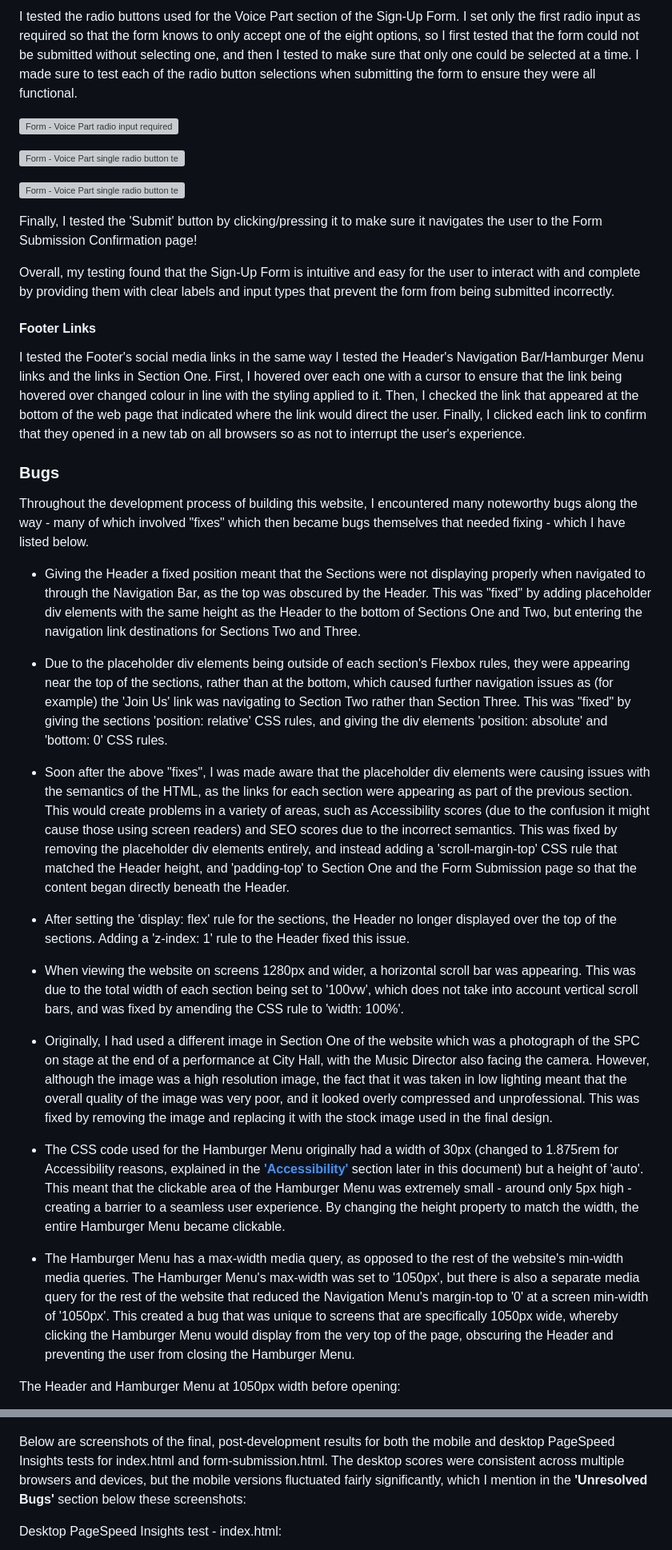
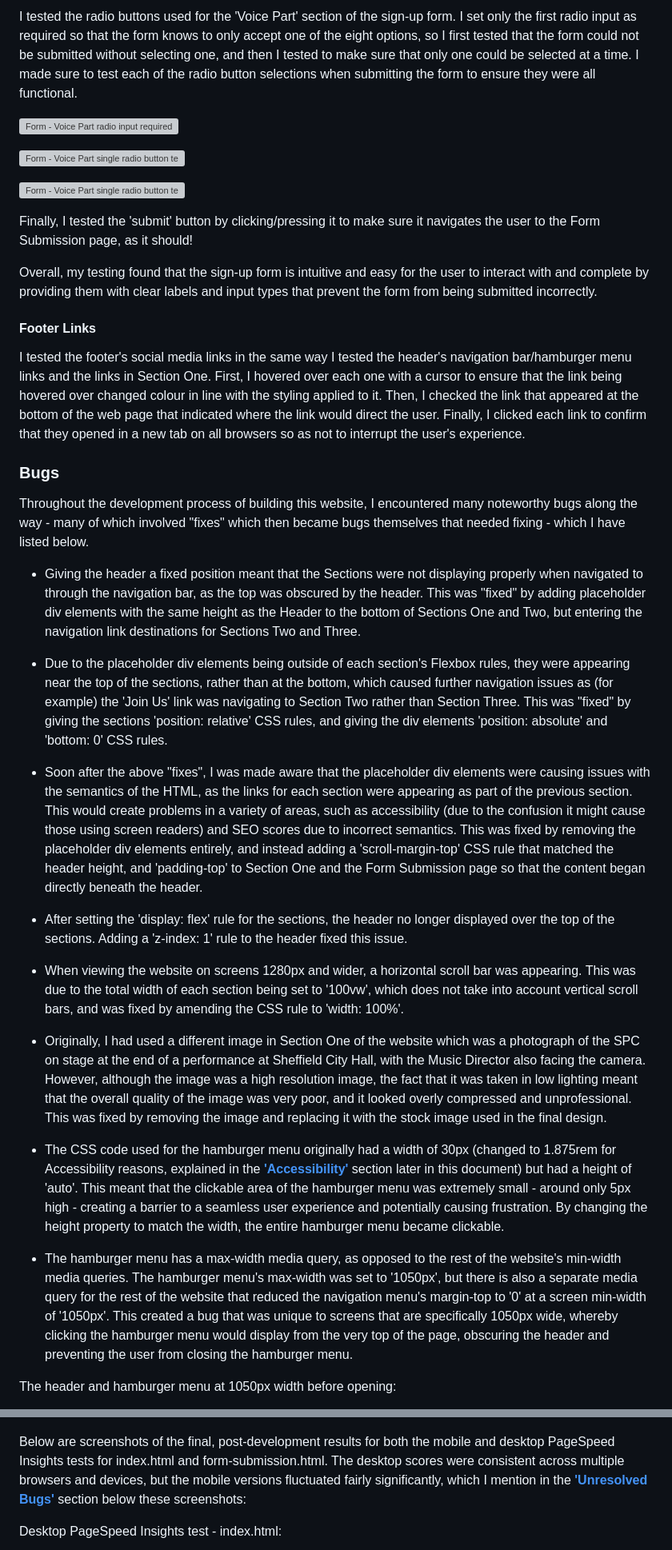
Before and after one commit to emmacadavra/ci-portfolio1-spc, a Markdown page: TESTING.md, 2 parts joined by grey strips. Shown: that part at 80% size. GitHub-like rendering; grey boxes are pictures that could not be loaded.

Commit message:
Proof read TESTING and correct spelling / grammar, add link back to README at bottom

```diff
--- a/TESTING.md
+++ b/TESTING.md
@@ -90,5 +90,5 @@ The input field for 'Email Address' is an email input field, which is not only r
 
-I tested the radio buttons used for the Voice Part section of the Sign-Up Form. I set only the first radio input as required so that the form knows to only accept one of the eight options, so I first tested that the form could not be submitted without selecting one, and then I tested to make sure that only one could be selected at a time. I made sure to test each of the radio button selections when submitting the form to ensure they were all functional.
+I tested the radio buttons used for the 'Voice Part' section of the sign-up form. I set only the first radio input as required so that the form knows to only accept one of the eight options, so I first tested that the form could not be submitted without selecting one, and then I tested to make sure that only one could be selected at a time. I made sure to test each of the radio button selections when submitting the form to ensure they were all functional.
 
 ![Form - Voice Part radio input required](docs/images/form-voice-part-radio-required.png)
 
@@ -96,33 +96,33 @@ I tested the radio buttons used for the Voice Part section of the Sign-Up Form.
 
 ![Form - Voice Part single radio button test 2](docs/images/form-complete-2.png)
 
-Finally, I tested the 'Submit' button by clicking/pressing it to make sure it navigates the user to the Form Submission Confirmation page!
+Finally, I tested the 'submit' button by clicking/pressing it to make sure it navigates the user to the Form Submission page, as it should!
 
-Overall, my testing found that the Sign-Up Form is intuitive and easy for the user to interact with and complete by providing them with clear labels and input types that prevent the form from being submitted incorrectly.
+Overall, my testing found that the sign-up form is intuitive and easy for the user to interact with and complete by providing them with clear labels and input types that prevent the form from being submitted incorrectly.
 
 #### **Footer Links**
 
-I tested the Footer's social media links in the same way I tested the Header's Navigation Bar/Hamburger Menu links and the links in Section One. First, I hovered over each one with a cursor to ensure that the link being hovered over changed colour in line with the styling applied to it. Then, I checked the link that appeared at the bottom of the web page that indicated where the link would direct the user. Finally, I clicked each link to confirm that they opened in a new tab on all browsers so as not to interrupt the user's experience.
+I tested the footer's social media links in the same way I tested the header's navigation bar/hamburger menu links and the links in Section One. First, I hovered over each one with a cursor to ensure that the link being hovered over changed colour in line with the styling applied to it. Then, I checked the link that appeared at the bottom of the web page that indicated where the link would direct the user. Finally, I clicked each link to confirm that they opened in a new tab on all browsers so as not to interrupt the user's experience.
 
 ### **Bugs**
 
 Throughout the development process of building this website, I encountered many noteworthy bugs along the way - many of which involved "fixes" which then became bugs themselves that needed fixing - which I have listed below.
 
-* Giving the Header a fixed position meant that the Sections were not displaying properly when navigated to through the Navigation Bar, as the top was obscured by the Header. This was "fixed" by adding placeholder div elements with the same height as the Header to the bottom of Sections One and Two, but entering the navigation link destinations for Sections Two and Three.
+* Giving the header a fixed position meant that the Sections were not displaying properly when navigated to through the navigation bar, as the top was obscured by the header. This was "fixed" by adding placeholder div elements with the same height as the Header to the bottom of Sections One and Two, but entering the navigation link destinations for Sections Two and Three.
 
 * Due to the placeholder div elements being outside of each section's Flexbox rules, they were appearing near the top of the sections, rather than at the bottom, which caused further navigation issues as (for example) the 'Join Us' link was navigating to Section Two rather than Section Three. This was "fixed" by giving the sections 'position: relative' CSS rules, and giving the div elements 'position: absolute' and 'bottom: 0' CSS rules.
 
-* Soon after the above "fixes", I was made aware that the placeholder div elements were causing issues with the semantics of the HTML, as the links for each section were appearing as part of the previous section. This would create problems in a variety of areas, such as Accessibility scores (due to the confusion it might cause those using screen readers) and SEO scores due to the incorrect semantics. This was fixed by removing the placeholder div elements entirely, and instead adding a 'scroll-margin-top' CSS rule that matched the Header height, and 'padding-top' to Section One and the Form Submission page so that the content began directly beneath the Header.
+* Soon after the above "fixes", I was made aware that the placeholder div elements were causing issues with the semantics of the HTML, as the links for each section were appearing as part of the previous section. This would create problems in a variety of areas, such as accessibility (due to the confusion it might cause those using screen readers) and SEO scores due to incorrect semantics. This was fixed by removing the placeholder div elements entirely, and instead adding a 'scroll-margin-top' CSS rule that matched the header height, and 'padding-top' to Section One and the Form Submission page so that the content began directly beneath the header.
 
-* After setting the 'display: flex' rule for the sections, the Header no longer displayed over the top of the sections. Adding a 'z-index: 1' rule to the Header fixed this issue.
+* After setting the 'display: flex' rule for the sections, the header no longer displayed over the top of the sections. Adding a 'z-index: 1' rule to the header fixed this issue.
 
 * When viewing the website on screens 1280px and wider, a horizontal scroll bar was appearing. This was due to the total width of each section being set to '100vw', which does not take into account vertical scroll bars, and was fixed by amending the CSS rule to 'width: 100%'.
 
-* Originally, I had used a different image in Section One of the website which was a photograph of the SPC on stage at the end of a performance at City Hall, with the Music Director also facing the camera. However, although the image was a high resolution image, the fact that it was taken in low lighting meant that the overall quality of the image was very poor, and it looked overly compressed and unprofessional. This was fixed by removing the image and replacing it with the stock image used in the final design.
+* Originally, I had used a different image in Section One of the website which was a photograph of the SPC on stage at the end of a performance at Sheffield City Hall, with the Music Director also facing the camera. However, although the image was a high resolution image, the fact that it was taken in low lighting meant that the overall quality of the image was very poor, and it looked overly compressed and unprofessional. This was fixed by removing the image and replacing it with the stock image used in the final design.
 
-* The CSS code used for the Hamburger Menu originally had a width of 30px (changed to 1.875rem for Accessibility reasons, explained in the [**'Accessibility'**](#accessibility) section later in this document) but a height of 'auto'. This meant that the clickable area of the Hamburger Menu was extremely small - around only 5px high - creating a barrier to a seamless user experience. By changing the height property to match the width, the entire Hamburger Menu became clickable.
+* The CSS code used for the hamburger menu originally had a width of 30px (changed to 1.875rem for Accessibility reasons, explained in the [**'Accessibility'**](#accessibility) section later in this document) but had a height of 'auto'. This meant that the clickable area of the hamburger menu was extremely small - around only 5px high - creating a barrier to a seamless user experience and potentially causing frustration. By changing the height property to match the width, the entire hamburger menu became clickable.
 
-* The Hamburger Menu has a max-width media query, as opposed to the rest of the website's min-width media queries. The Hamburger Menu's max-width was set to '1050px', but there is also a separate media query for the rest of the website that reduced the Navigation Menu's margin-top to '0' at a screen min-width of '1050px'. This created a bug that was unique to screens that are specifically 1050px wide, whereby clicking the Hamburger Menu would display from the very top of the page, obscuring the Header and preventing the user from closing the Hamburger Menu.
+* The hamburger menu has a max-width media query, as opposed to the rest of the website's min-width media queries. The hamburger menu's max-width was set to '1050px', but there is also a separate media query for the rest of the website that reduced the navigation menu's margin-top to '0' at a screen min-width of '1050px'. This created a bug that was unique to screens that are specifically 1050px wide, whereby clicking the hamburger menu would display from the very top of the page, obscuring the header and preventing the user from closing the hamburger menu.
 
-The Header and Hamburger Menu at 1050px width before opening:
+The header and hamburger menu at 1050px width before opening:
 
@@ -254,7 +254,7 @@ Mobile Lighthouse test - form-submission.html:
 
 ![Mobile Lighthouse test - form-submission.html](docs/images/form-submission-mobile-lighthouse.png)
 
-Below are screenshots of the final, post-development results for both the mobile and desktop PageSpeed Insights tests for index.html and form-submission.html. The desktop scores were consistent across multiple browsers and devices, but the mobile versions fluctuated fairly significantly, which I mention in the **'Unresolved Bugs'** section below these screenshots:
+Below are screenshots of the final, post-development results for both the mobile and desktop PageSpeed Insights tests for index.html and form-submission.html. The desktop scores were consistent across multiple browsers and devices, but the mobile versions fluctuated fairly significantly, which I mention in the [**'Unresolved Bugs'**](#unresolved-bugs) section below these screenshots:
 
 Desktop PageSpeed Insights test - index.html:
 
```
Also changed, not shown: other parts of TESTING.md (+32 -30 lines), README.md (+15 -15 lines).
